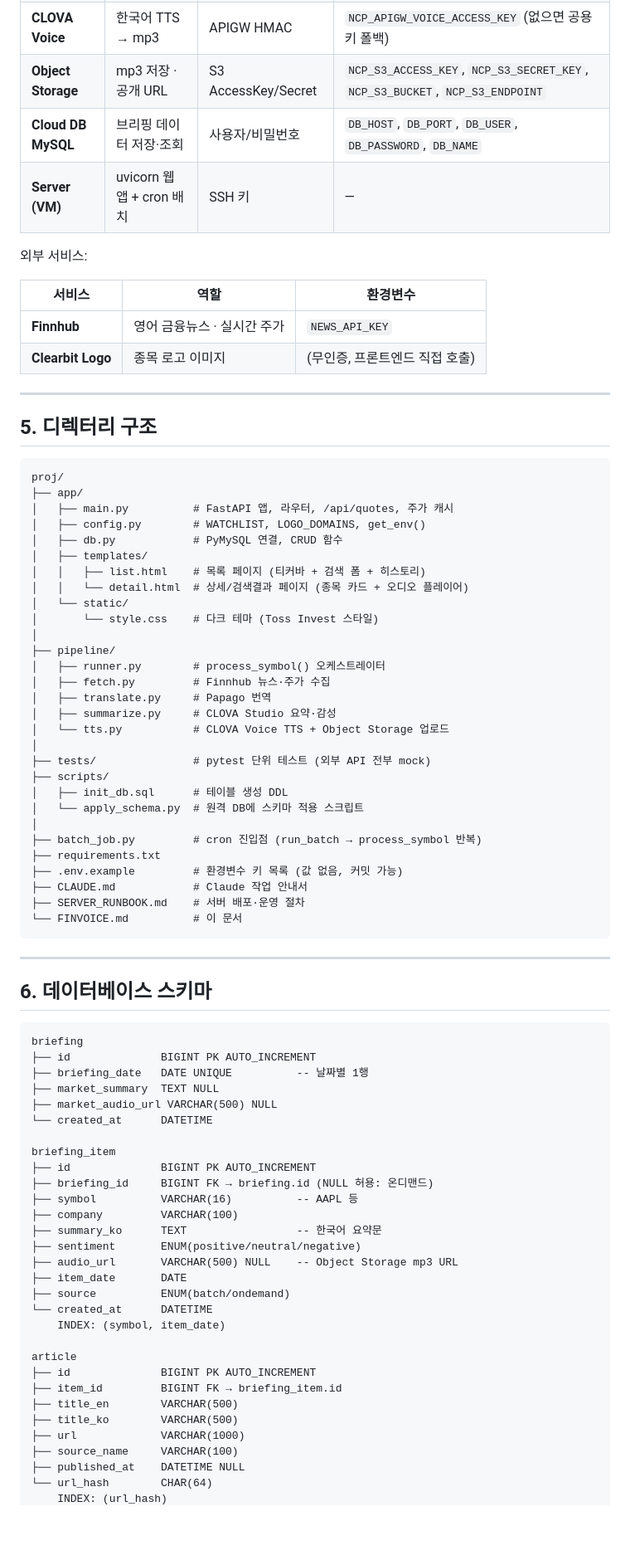
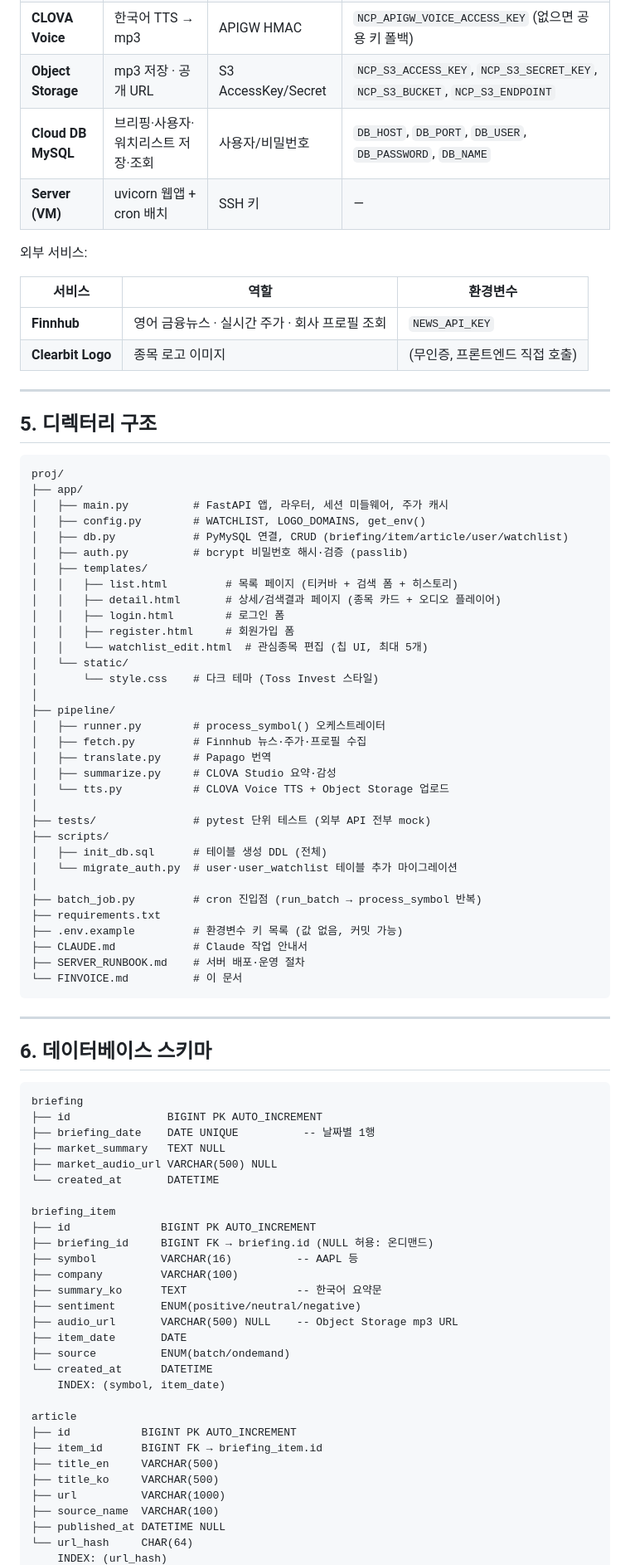
Before and after one commit to Jaeuk-Han/FinVoice, a Markdown page: FINVOICE.md, the part around one of its changes. Shown at 83% size. Drawn GitHub-style; blank space fills up the shorter version.

````diff
--- a/FINVOICE.md
+++ b/FINVOICE.md
@@ -141,14 +149,14 @@
 | **CLOVA Studio** | 요약 + 감성 분석 | Bearer Token | `CLOVA_STUDIO_API_KEY` |
 | **CLOVA Voice** | 한국어 TTS → mp3 | APIGW HMAC | `NCP_APIGW_VOICE_ACCESS_KEY` (없으면 공용 키 폴백) |
 | **Object Storage** | mp3 저장 · 공개 URL | S3 AccessKey/Secret | `NCP_S3_ACCESS_KEY`, `NCP_S3_SECRET_KEY`, `NCP_S3_BUCKET`, `NCP_S3_ENDPOINT` |
-| **Cloud DB MySQL** | 브리핑 데이터 저장·조회 | 사용자/비밀번호 | `DB_HOST`, `DB_PORT`, `DB_USER`, `DB_PASSWORD`, `DB_NAME` |
+| **Cloud DB MySQL** | 브리핑·사용자·워치리스트 저장·조회 | 사용자/비밀번호 | `DB_HOST`, `DB_PORT`, `DB_USER`, `DB_PASSWORD`, `DB_NAME` |
 | **Server (VM)** | uvicorn 웹앱 + cron 배치 | SSH 키 | — |
 
 외부 서비스:
 
 | 서비스 | 역할 | 환경변수 |
 |--------|------|----------|
-| **Finnhub** | 영어 금융뉴스 · 실시간 주가 | `NEWS_API_KEY` |
+| **Finnhub** | 영어 금융뉴스 · 실시간 주가 · 회사 프로필 조회 | `NEWS_API_KEY` |
 | **Clearbit Logo** | 종목 로고 이미지 | (무인증, 프론트엔드 직접 호출) |
 
 ---
@@ -158,26 +166,30 @@
 ```
 proj/
 ├── app/
-│   ├── main.py          # FastAPI 앱, 라우터, /api/quotes, 주가 캐시
+│   ├── main.py          # FastAPI 앱, 라우터, 세션 미들웨어, 주가 캐시
 │   ├── config.py        # WATCHLIST, LOGO_DOMAINS, get_env()
-│   ├── db.py            # PyMySQL 연결, CRUD 함수
+│   ├── db.py            # PyMySQL 연결, CRUD (briefing/item/article/user/watchlist)
+│   ├── auth.py          # bcrypt 비밀번호 해시·검증 (passlib)
 │   ├── templates/
-│   │   ├── list.html    # 목록 페이지 (티커바 + 검색 폼 + 히스토리)
-│   │   └── detail.html  # 상세/검색결과 페이지 (종목 카드 + 오디오 플레이어)
+│   │   ├── list.html         # 목록 페이지 (티커바 + 검색 폼 + 히스토리)
+│   │   ├── detail.html       # 상세/검색결과 페이지 (종목 카드 + 오디오 플레이어)
+│   │   ├── login.html        # 로그인 폼
+│   │   ├── register.html     # 회원가입 폼
+│   │   └── watchlist_edit.html  # 관심종목 편집 (칩 UI, 최대 5개)
 │   └── static/
 │       └── style.css    # 다크 테마 (Toss Invest 스타일)
 │
 ├── pipeline/
 │   ├── runner.py        # process_symbol() 오케스트레이터
-│   ├── fetch.py         # Finnhub 뉴스·주가 수집
+│   ├── fetch.py         # Finnhub 뉴스·주가·프로필 수집
 │   ├── translate.py     # Papago 번역
 │   ├── summarize.py     # CLOVA Studio 요약·감성
 │   └── tts.py           # CLOVA Voice TTS + Object Storage 업로드
 │
 ├── tests/               # pytest 단위 테스트 (외부 API 전부 mock)
 ├── scripts/
-│   ├── init_db.sql      # 테이블 생성 DDL
-│   └── apply_schema.py  # 원격 DB에 스키마 적용 스크립트
+│   ├── init_db.sql      # 테이블 생성 DDL (전체)
+│   └── migrate_auth.py  # user·user_watchlist 테이블 추가 마이그레이션
 │
 ├── batch_job.py         # cron 진입점 (run_batch → process_symbol 반복)
 ├── requirements.txt
@@ -193,11 +205,11 @@ proj/
 
 ```
 briefing
-├── id              BIGINT PK AUTO_INCREMENT
-├── briefing_date   DATE UNIQUE          -- 날짜별 1행
-├── market_summary  TEXT NULL
+├── id               BIGINT PK AUTO_INCREMENT
+├── briefing_date    DATE UNIQUE          -- 날짜별 1행
+├── market_summary   TEXT NULL
 ├── market_audio_url VARCHAR(500) NULL
-└── created_at      DATETIME
+└── created_at       DATETIME
 
 briefing_item
 ├── id              BIGINT PK AUTO_INCREMENT
@@ -213,12 +225,12 @@ briefing_item
     INDEX: (symbol, item_date)
 
 article
-├── id              BIGINT PK AUTO_INCREMENT
-├── item_id         BIGINT FK → briefing_item.id
-├── title_en        VARCHAR(500)
-├── title_ko        VARCHAR(500)
-├── url             VARCHAR(1000)
-├── source_name     VARCHAR(100)
-├── published_at    DATETIME NULL
-└── url_hash        CHAR(64)
+├── id           BIGINT PK AUTO_INCREMENT
+├── item_id      BIGINT FK → briefing_item.id
+├── title_en     VARCHAR(500)
+├── title_ko     VARCHAR(500)
+├── url          VARCHAR(1000)
+├── source_name  VARCHAR(100)
+├── published_at DATETIME NULL
+└── url_hash     CHAR(64)
     INDEX: (url_hash)
````
Also changed, not shown: other parts of FINVOICE.md (+84 -38 lines).
